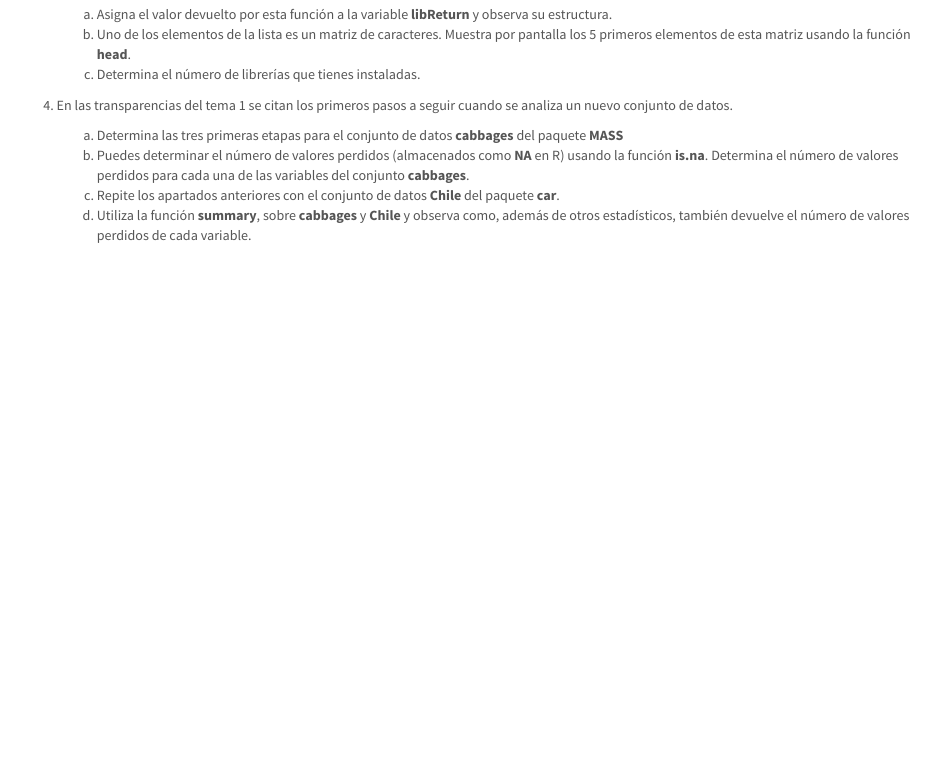
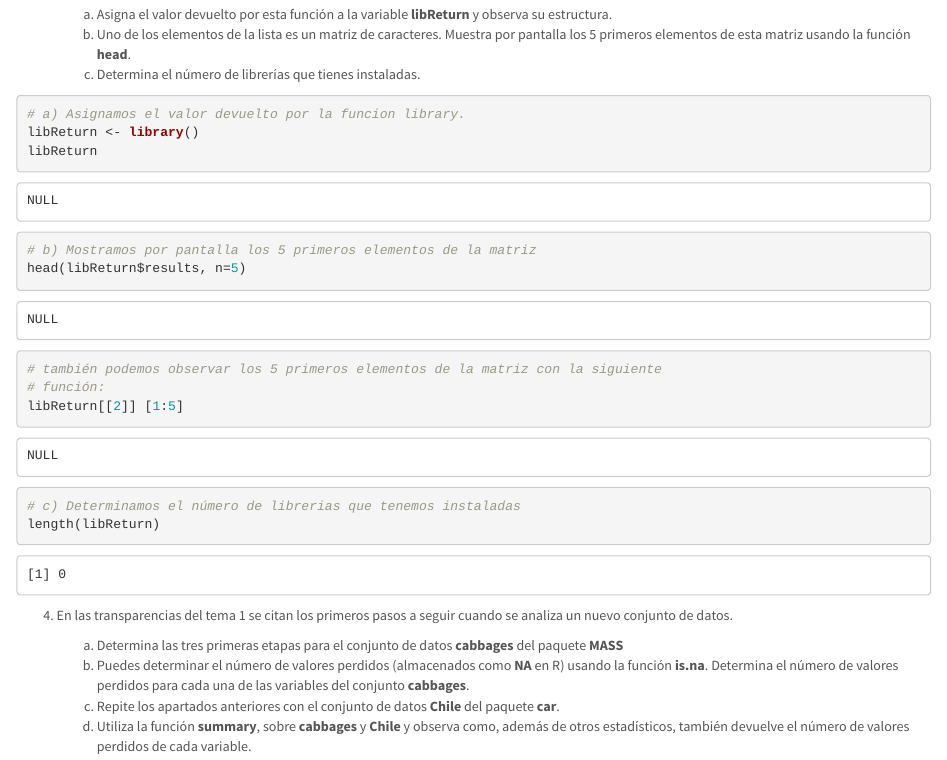
Before and after one commit to Riclepas/SolucionesTema1, an R Markdown document (BoletinTema1ALUMNO.Rmd): the page in a window 1100 px wide, from 5910 px down. Rendered offline with R 4.5, knitr and Pandoc, with nearby package versions.

Commit message:
Ejercicio número 3

````diff
--- a/BoletinTema1ALUMNO.Rmd
+++ b/BoletinTema1ALUMNO.Rmd
@@ -171,7 +171,16 @@ qqPlot(log(Animals2$brain))
     c.  Determina el número de librerías que tienes instaladas.
 
 ```{r}
-
+# a) Asignamos el valor devuelto por la funcion library.
+libReturn <- library()
+libReturn
+# b) Mostramos por pantalla los 5 primeros elementos de la matriz
+head(libReturn$results, n=5)
+# también podemos observar los 5 primeros elementos de la matriz con la siguiente
+# función:
+libReturn[[2]] [1:5]
+# c) Determinamos el número de librerias que tenemos instaladas
+length(libReturn)
 ```
 
 4.  En las transparencias del tema 1 se citan los primeros pasos a seguir cuando se analiza un nuevo conjunto de datos.
````
